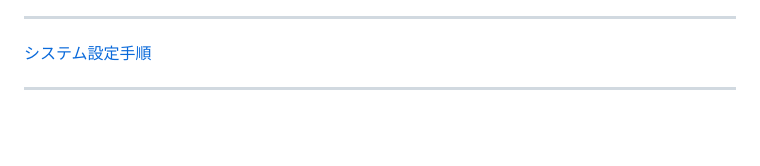
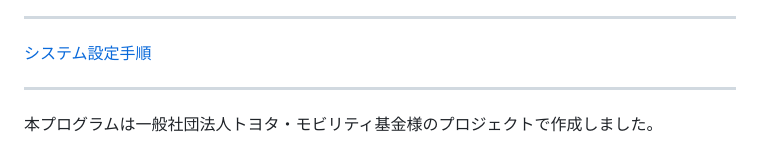
Before and after one commit to yoichigmf/lhazardmap, a Markdown page: README.md, the part around the change. Drawn GitHub-style; blank space fills up the shorter version.

Commit message:
add text

```diff
--- a/README.md
+++ b/README.md
@@ -157,3 +157,5 @@ Google Spread Sheet,Githubの基本機能は無料で利用できる。サーバ
 [システム設定手順](./install.md)
 
 --------------
+
+本プログラムは一般社団法人トヨタ・モビリティ基金様のプロジェクトで作成しました。
```
